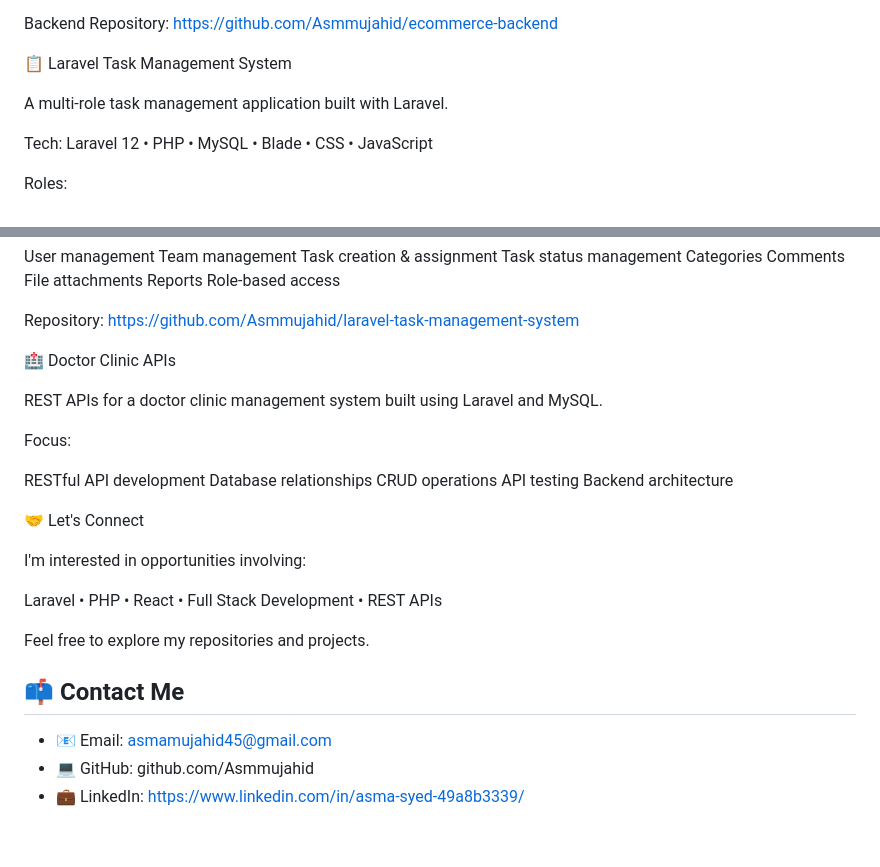
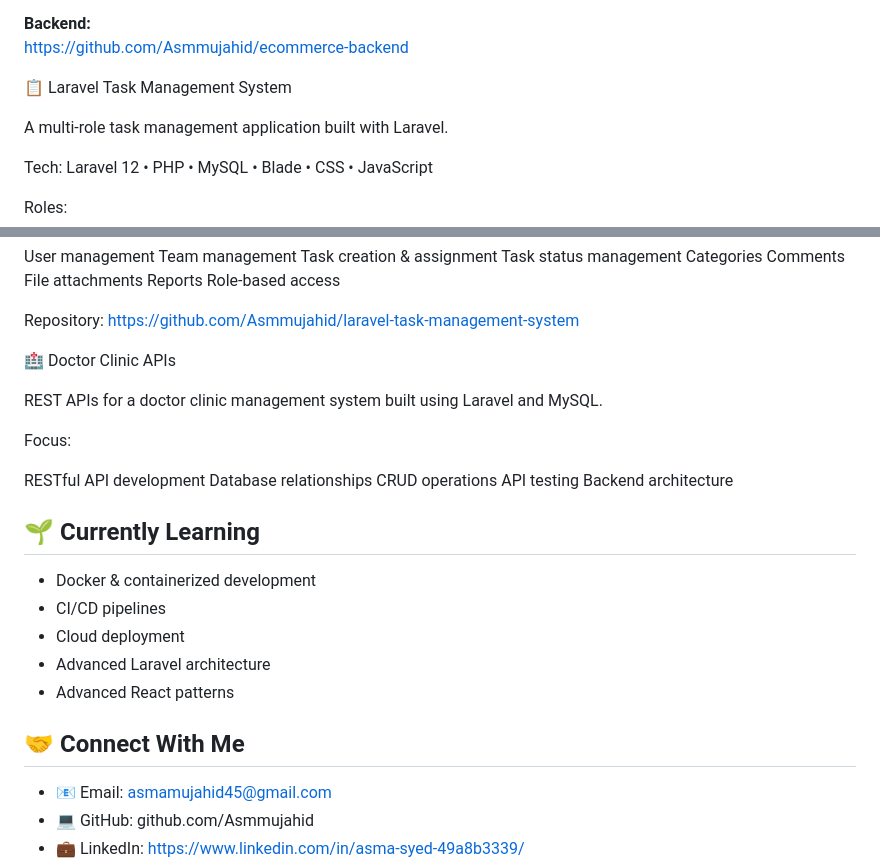
Before and after one commit to Asmmujahid/Asmmujahid, a Markdown page: README.md, 2 parts joined by grey strips. Drawn GitHub-style; blank space fills up the shorter version.

```diff
--- a/README.md
+++ b/README.md
@@ -92,6 +80,6 @@ Frontend Repository:
 https://github.com/Asmmujahid/ecommerce-frontend
 
-Backend Repository:
+**Backend:**
 https://github.com/Asmmujahid/ecommerce-backend
 
 
@@ -122,6 +110,7 @@ Role-based access
 Repository:
 https://github.com/Asmmujahid/laravel-task-management-system
 
+
 🏥 Doctor Clinic APIs
 
 REST APIs for a doctor clinic management system built using Laravel and MySQL.
@@ -134,15 +123,15 @@ CRUD operations
 API testing
 Backend architecture
 
-🤝 Let's Connect
+## 🌱 Currently Learning
 
-I'm interested in opportunities involving:
+- Docker & containerized development
+- CI/CD pipelines
+- Cloud deployment
+- Advanced Laravel architecture
+- Advanced React patterns
 
-Laravel • PHP • React • Full Stack Development • REST APIs
-
-Feel free to explore my repositories and projects.
-
-## 📫 Contact Me
+## 🤝 Connect With Me
 
 * 📧 Email: asmamujahid45@gmail.com
 * 💻 GitHub: github.com/Asmmujahid
```
Also changed, not shown: other parts of README.md (+50 -62 lines).
